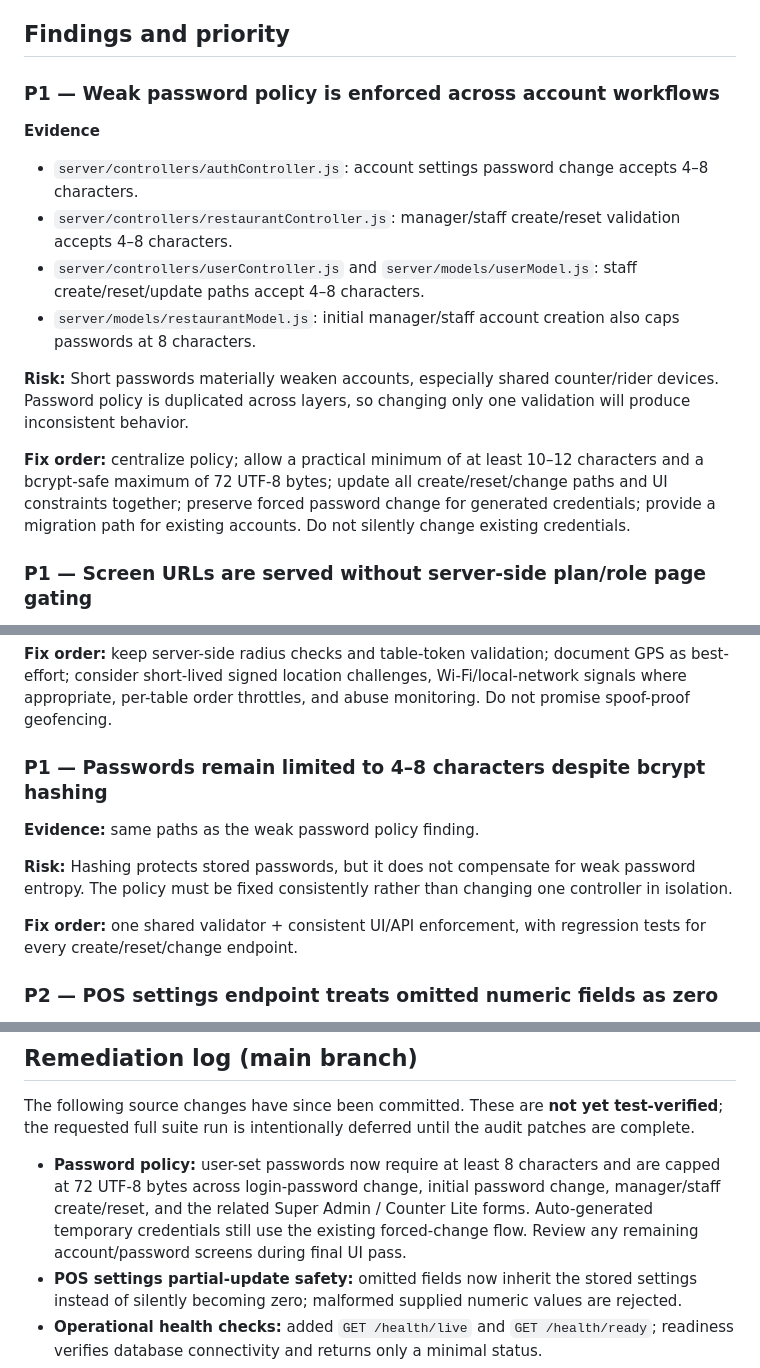
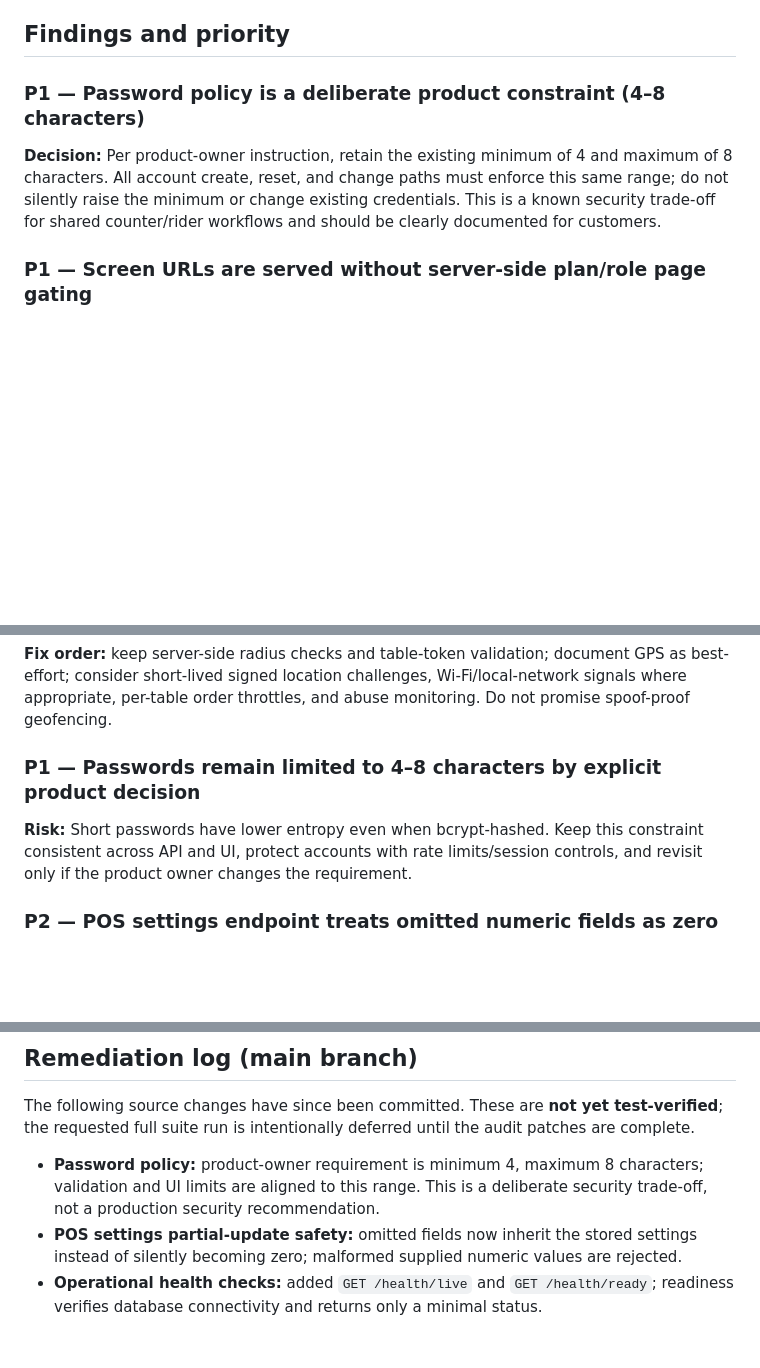
Before and after one commit to muzamilsaeed0/sizlio-pos, a Markdown page: docs/PRODUCTION_READINESS_AUDIT_2026-10-11.md, 3 parts joined by grey strips. GitHub-like rendering; blank space fills up the shorter version.

Commit message:
Align password limits with product requirement (4–8 characters)

```diff
--- a/docs/PRODUCTION_READINESS_AUDIT_2026-10-11.md
+++ b/docs/PRODUCTION_READINESS_AUDIT_2026-10-11.md
@@ -10,17 +10,9 @@ This is a source-level review of the files listed below. The full automated suit
 
 ## Findings and priority
 
-### P1 — Weak password policy is enforced across account workflows
+### P1 — Password policy is a deliberate product constraint (4–8 characters)
 
-**Evidence**
-- `server/controllers/authController.js`: account settings password change accepts 4–8 characters.
-- `server/controllers/restaurantController.js`: manager/staff create/reset validation accepts 4–8 characters.
-- `server/controllers/userController.js` and `server/models/userModel.js`: staff create/reset/update paths accept 4–8 characters.
-- `server/models/restaurantModel.js`: initial manager/staff account creation also caps passwords at 8 characters.
-
-**Risk:** Short passwords materially weaken accounts, especially shared counter/rider devices. Password policy is duplicated across layers, so changing only one validation will produce inconsistent behavior.
-
-**Fix order:** centralize policy; allow a practical minimum of at least 10–12 characters and a bcrypt-safe maximum of 72 UTF-8 bytes; update all create/reset/change paths and UI constraints together; preserve forced password change for generated credentials; provide a migration path for existing accounts. Do not silently change existing credentials.
+**Decision:** Per product-owner instruction, retain the existing minimum of 4 and maximum of 8 characters. All account create, reset, and change paths must enforce this same range; do not silently raise the minimum or change existing credentials. This is a known security trade-off for shared counter/rider workflows and should be clearly documented for customers.
 
 ### P1 — Screen URLs are served without server-side plan/role page gating
 
@@ -38,13 +30,9 @@ This is a source-level review of the files listed below. The full automated suit
 
 **Fix order:** keep server-side radius checks and table-token validation; document GPS as best-effort; consider short-lived signed location challenges, Wi-Fi/local-network signals where appropriate, per-table order throttles, and abuse monitoring. Do not promise spoof-proof geofencing.
 
-### P1 — Passwords remain limited to 4–8 characters despite bcrypt hashing
+### P1 — Passwords remain limited to 4–8 characters by explicit product decision
 
-**Evidence:** same paths as the weak password policy finding.
-
-**Risk:** Hashing protects stored passwords, but it does not compensate for weak password entropy. The policy must be fixed consistently rather than changing one controller in isolation.
-
-**Fix order:** one shared validator + consistent UI/API enforcement, with regression tests for every create/reset/change endpoint.
+**Risk:** Short passwords have lower entropy even when bcrypt-hashed. Keep this constraint consistent across API and UI, protect accounts with rate limits/session controls, and revisit only if the product owner changes the requirement.
 
 ### P2 — POS settings endpoint treats omitted numeric fields as zero
 
@@ -120,7 +108,7 @@ These are positive source-level controls, not proof that every caller and runtim
 
 The following source changes have since been committed. These are **not yet test-verified**; the requested full suite run is intentionally deferred until the audit patches are complete.
 
-- **Password policy:** user-set passwords now require at least 8 characters and are capped at 72 UTF-8 bytes across login-password change, initial password change, manager/staff create/reset, and the related Super Admin / Counter Lite forms. Auto-generated temporary credentials still use the existing forced-change flow. Review any remaining account/password screens during final UI pass.
+- **Password policy:** product-owner requirement is minimum 4, maximum 8 characters; validation and UI limits are aligned to this range. This is a deliberate security trade-off, not a production security recommendation.
 - **POS settings partial-update safety:** omitted fields now inherit the stored settings instead of silently becoming zero; malformed supplied numeric values are rejected.
 - **Operational health checks:** added `GET /health/live` and `GET /health/ready`; readiness verifies database connectivity and returns only a minimal status.
 - **Database pool resilience:** added a PostgreSQL pool error listener so unexpected idle-client errors are logged rather than becoming unhandled EventEmitter errors.
```
